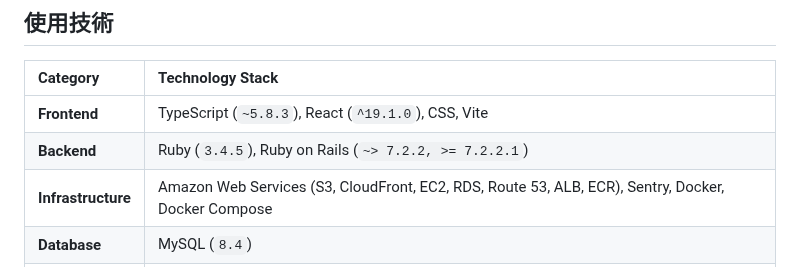
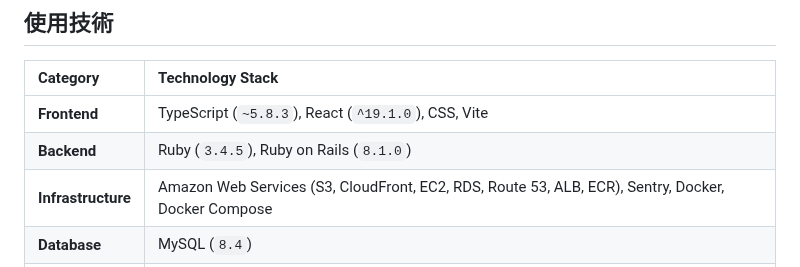
Before and after one commit to compile425/yubikirigennmann, a Markdown page: README.md, the part around the change. Drawn GitHub-style.

Commit message:
Update Ruby on Rails version in README

```diff
--- a/README.md
+++ b/README.md
@@ -71,7 +71,7 @@ https://github.com/user-attachments/assets/30f6e2fc-7bf2-4bcb-9cff-43fe3e514a0b
 | Category       | Technology Stack                                                                          |
 | :------------- | :---------------------------------------------------------------------------------------- |
 | **Frontend**     | TypeScript (`~5.8.3`), React (`^19.1.0`), CSS, Vite                                       |
-| **Backend**      | Ruby (`3.4.5`), Ruby on Rails (`~> 7.2.2, >= 7.2.2.1`)                                    |
+| **Backend**      | Ruby (`3.4.5`), Ruby on Rails (`8.1.0`)                                    |
 | **Infrastructure** | Amazon Web Services (S3, CloudFront, EC2, RDS, Route 53, ALB, ECR), Sentry, Docker, Docker Compose |
 | **Database**     | MySQL (`8.4`)                                                                             |
 | **Testing**      | RSpec, ESLint                                                                             |
```
